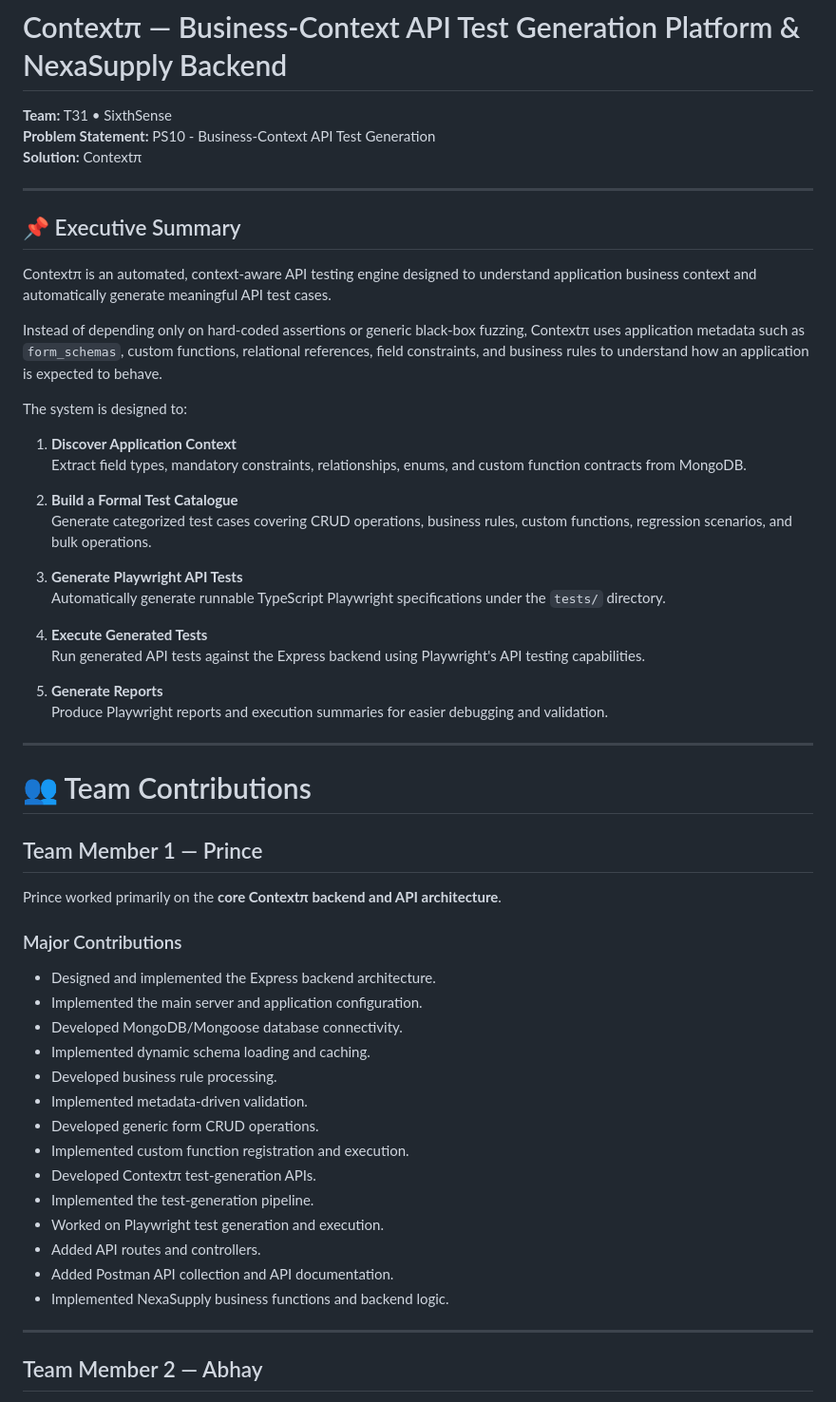
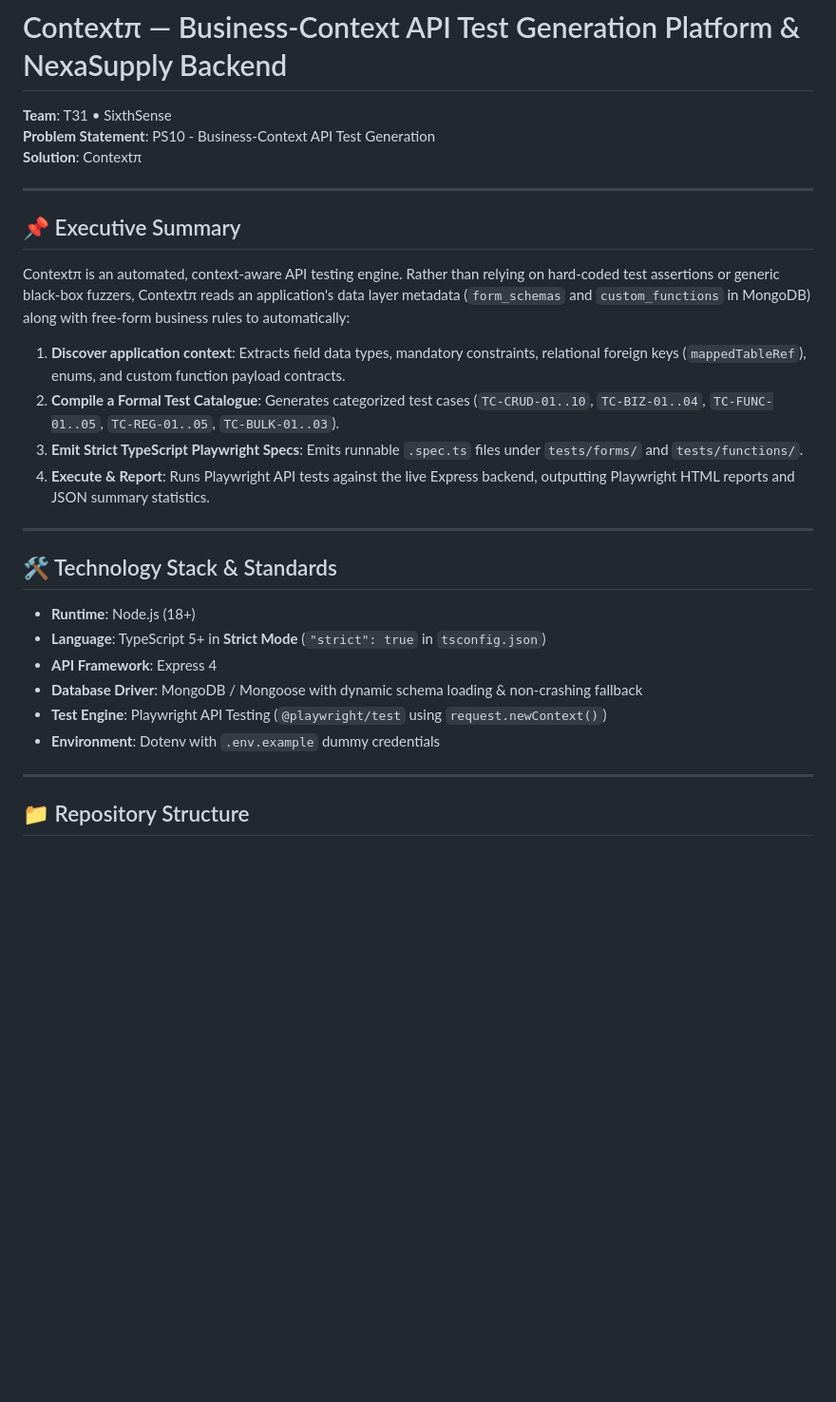
Before and after one commit to anonymous-pxe/SIH, a Markdown page: README.md, the part around one of its changes. Shown at 95% size. GitHub-like rendering; blank space fills up the shorter version.

Commit message:
Refactor README.md for improved documentation
Updated README.md to improve clarity and organization of the Contextπ project documentation, including team contributions, technology stack, and workflow.

```diff
--- a/README.md
+++ b/README.md
@@ -1,60 +1,30 @@
 # Contextπ — Business-Context API Test Generation Platform & NexaSupply Backend
 
-**Team:** T31 • SixthSense
-**Problem Statement:** PS10 - Business-Context API Test Generation
-**Solution:** Contextπ
+**Team**: T31 • SixthSense
+**Problem Statement**: PS10 - Business-Context API Test Generation
+**Solution**: Contextπ
 
 ---
 
 ## 📌 Executive Summary
 
-Contextπ is an automated, context-aware API testing engine designed to understand application business context and automatically generate meaningful API test cases.
-
-Instead of depending only on hard-coded assertions or generic black-box fuzzing, Contextπ uses application metadata such as `form_schemas`, custom functions, relational references, field constraints, and business rules to understand how an application is expected to behave.
-
-The system is designed to:
-
-1. **Discover Application Context**
-   Extract field types, mandatory constraints, relationships, enums, and custom function contracts from MongoDB.
-
-2. **Build a Formal Test Catalogue**
-   Generate categorized test cases covering CRUD operations, business rules, custom functions, regression scenarios, and bulk operations.
-
-3. **Generate Playwright API Tests**
-   Automatically generate runnable TypeScript Playwright specifications under the `tests/` directory.
-
-4. **Execute Generated Tests**
-   Run generated API tests against the Express backend using Playwright's API testing capabilities.
-
-5. **Generate Reports**
-   Produce Playwright reports and execution summaries for easier debugging and validation.
+Contextπ is an automated, context-aware API testing engine. Rather than relying on hard-coded test assertions or generic black-box fuzzers, Contextπ reads an application's data layer metadata (`form_schemas` and `custom_functions` in MongoDB) along with free-form business rules to automatically:
+1. **Discover application context**: Extracts field data types, mandatory constraints, relational foreign keys (`mappedTableRef`), enums, and custom function payload contracts.
+2. **Compile a Formal Test Catalogue**: Generates categorized test cases (`TC-CRUD-01..10`, `TC-BIZ-01..04`, `TC-FUNC-01..05`, `TC-REG-01..05`, `TC-BULK-01..03`).
+3. **Emit Strict TypeScript Playwright Specs**: Emits runnable `.spec.ts` files under `tests/forms/` and `tests/functions/`.
+4. **Execute & Report**: Runs Playwright API tests against the live Express backend, outputting Playwright HTML reports and JSON summary statistics.
 
 ---
 
-# 👥 Team Contributions
-
-## Team Member 1 — Prince
-
-Prince worked primarily on the **core Contextπ backend and API architecture**.
-
-### Major Contributions
-
-- Designed and implemented the Express backend architecture.
-- Implemented the main server and application configuration.
-- Developed MongoDB/Mongoose database connectivity.
-- Implemented dynamic schema loading and caching.
-- Developed business rule processing.
-- Implemented metadata-driven validation.
-- Developed generic form CRUD operations.
-- Implemented custom function registration and execution.
-- Developed Contextπ test-generation APIs.
-- Implemented the test-generation pipeline.
-- Worked on Playwright test generation and execution.
-- Added API routes and controllers.
-- Added Postman API collection and API documentation.
-- Implemented NexaSupply business functions and backend logic.
+## 🛠️ Technology Stack & Standards
+- **Runtime**: Node.js (18+)
+- **Language**: TypeScript 5+ in **Strict Mode** (`"strict": true` in `tsconfig.json`)
+- **API Framework**: Express 4
+- **Database Driver**: MongoDB / Mongoose with dynamic schema loading & non-crashing fallback
+- **Test Engine**: Playwright API Testing (`@playwright/test` using `request.newContext()`)
+- **Environment**: Dotenv with `.env.example` dummy credentials
 
 ---
 
-## Team Member 2 — Abhay
+## 📁 Repository Structure
 
```
Also changed, not shown: other parts of README.md (+124 -98 lines).
